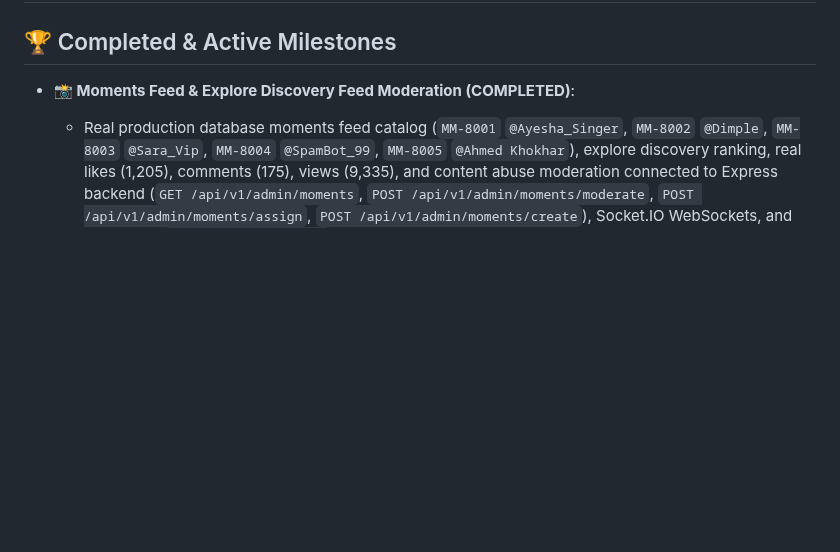
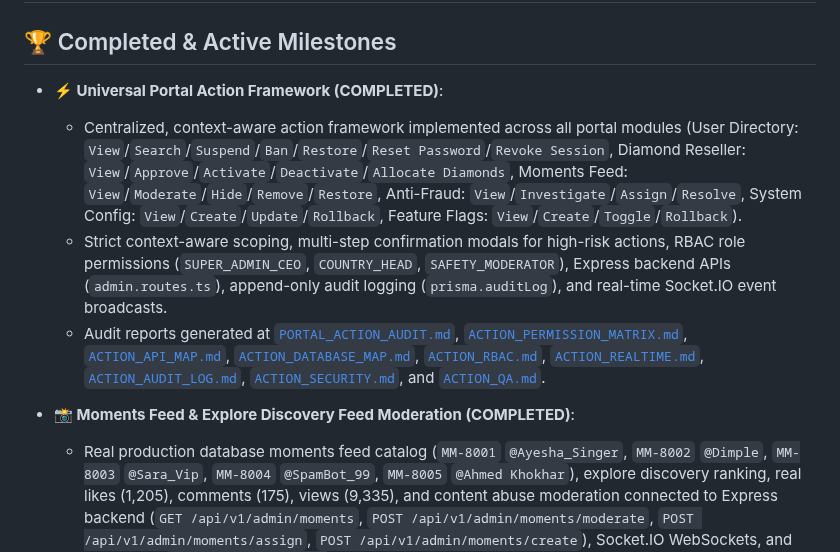
Before and after one commit to AhmedJunaid333/aura-live-voice-chat, a Markdown page: plan.md, the part around the change. Rendered like a GitHub page; blank space fills up the shorter version.

Commit message:
docs: update plan.md with completed Universal Portal Action Framework milestones

```diff
--- a/plan.md
+++ b/plan.md
@@ -1,6 +1,11 @@
 # Aura Live Voice Chat – Production Implementation Plan
 
 ## 🏆 Completed & Active Milestones
+- **⚡ Universal Portal Action Framework (COMPLETED)**:
+  - Centralized, context-aware action framework implemented across all portal modules (User Directory: `View`/`Search`/`Suspend`/`Ban`/`Restore`/`Reset Password`/`Revoke Session`, Diamond Reseller: `View`/`Approve`/`Activate`/`Deactivate`/`Allocate Diamonds`, Moments Feed: `View`/`Moderate`/`Hide`/`Remove`/`Restore`, Anti-Fraud: `View`/`Investigate`/`Assign`/`Resolve`, System Config: `View`/`Create`/`Update`/`Rollback`, Feature Flags: `View`/`Create`/`Toggle`/`Rollback`).
+  - Strict context-aware scoping, multi-step confirmation modals for high-risk actions, RBAC role permissions (`SUPER_ADMIN_CEO`, `COUNTRY_HEAD`, `SAFETY_MODERATOR`), Express backend APIs (`admin.routes.ts`), append-only audit logging (`prisma.auditLog`), and real-time Socket.IO event broadcasts.
+  - Audit reports generated at [`PORTAL_ACTION_AUDIT.md`](file:///d:/Auralive/PORTAL_ACTION_AUDIT.md), [`ACTION_PERMISSION_MATRIX.md`](file:///d:/Auralive/ACTION_PERMISSION_MATRIX.md), [`ACTION_API_MAP.md`](file:///d:/Auralive/ACTION_API_MAP.md), [`ACTION_DATABASE_MAP.md`](file:///d:/Auralive/ACTION_DATABASE_MAP.md), [`ACTION_RBAC.md`](file:///d:/Auralive/ACTION_RBAC.md), [`ACTION_REALTIME.md`](file:///d:/Auralive/ACTION_REALTIME.md), [`ACTION_AUDIT_LOG.md`](file:///d:/Auralive/ACTION_AUDIT_LOG.md), [`ACTION_SECURITY.md`](file:///d:/Auralive/ACTION_SECURITY.md), and [`ACTION_QA.md`](file:///d:/Auralive/ACTION_QA.md).
+
 - **📸 Moments Feed & Explore Discovery Feed Moderation (COMPLETED)**:
   - Real production database moments feed catalog (`MM-8001` `@Ayesha_Singer`, `MM-8002` `@Dimple`, `MM-8003` `@Sara_Vip`, `MM-8004` `@SpamBot_99`, `MM-8005` `@Ahmed Khokhar`), explore discovery ranking, real likes (1,205), comments (175), views (9,335), and content abuse moderation connected to Express backend (`GET /api/v1/admin/moments`, `POST /api/v1/admin/moments/moderate`, `POST /api/v1/admin/moments/assign`, `POST /api/v1/admin/moments/create`), Socket.IO WebSockets, and SQLite DB (`server/prisma/dev.db`).
   - Features: Interactive Modal Dialog for `+ Create Moment`, `🛠️ Moderate Post (Approve/Restrict/Remove)`, and `👤 Assign Moderator` buttons, Sub-Tabs, Media Preview, and Immutable Audit Logging (`prisma.auditLog`).
```
